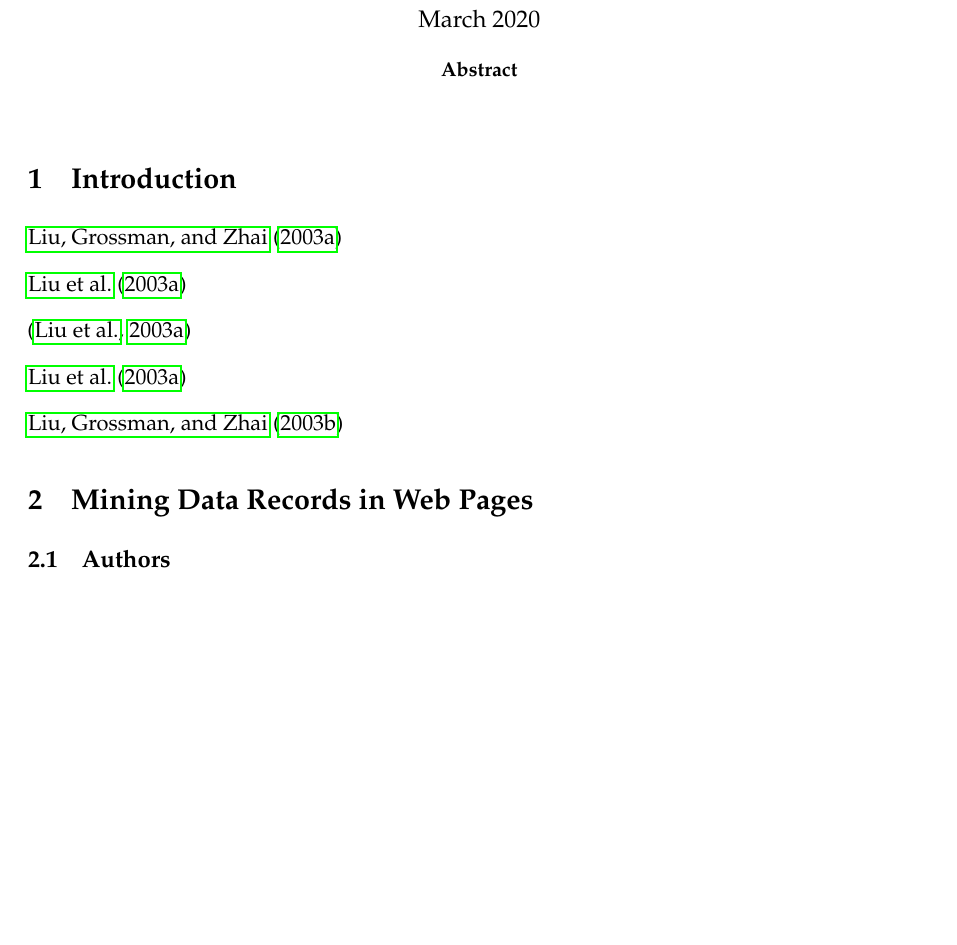
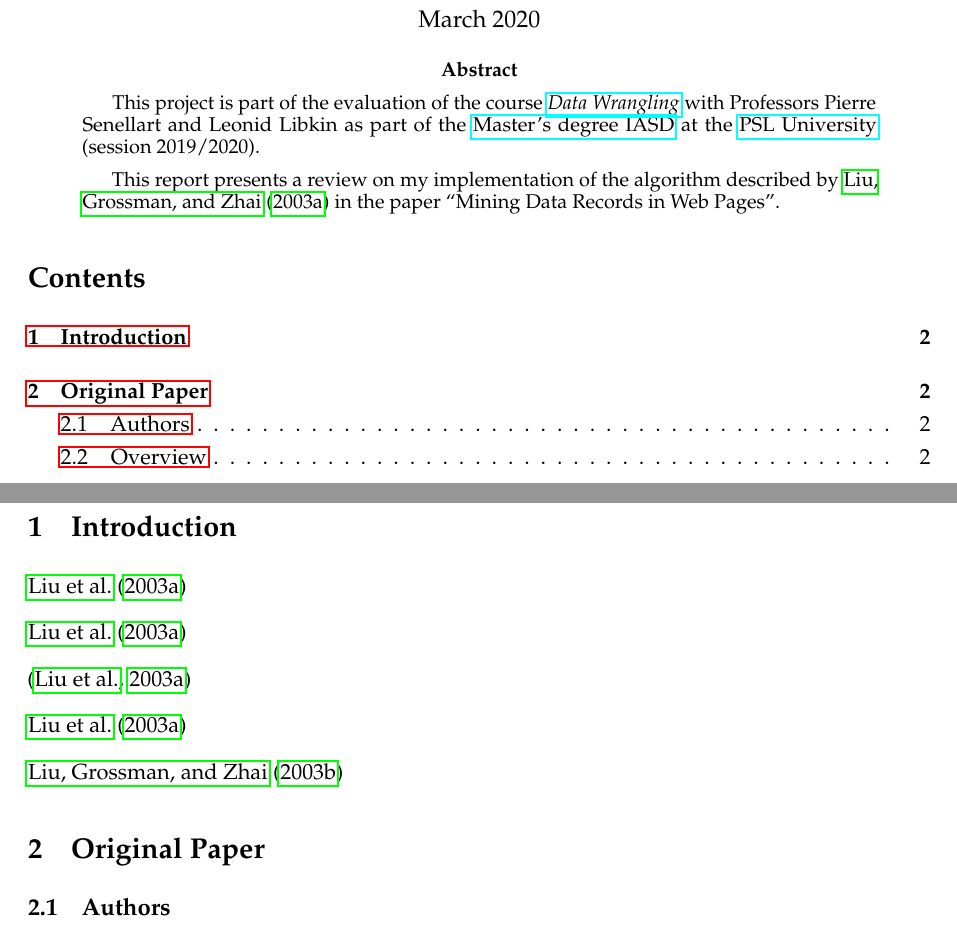
Before and after one commit to joaopcbertoldo/pymdr-project-report, a LaTeX paper (main.tex, which reads page_style.sty): part of page 1 of 2 before the commit and two parts of pages 1 and 2 of 3 after it, the two joined at a grey line, cut so that both start at the same text, the shorter picture padded with empty space. Compiled offline with pdfLaTeX.

Commit message:
Updates from Overleaf

```diff
--- a/main.tex
+++ b/main.tex
@@ -35,8 +34,16 @@
 
     \begin{abstract}
 
+    This project is part of the evaluation of the course \href{https://moodle.di.ens.fr/enrol/index.php?id=14}{\textit{Data Wrangling}} with Professors Pierre Senellart and Leonid Libkin as part of the \href{https://www.lamsade.dauphine.fr/wp/iasd/en/}{Master's degree IASD} at the \href{https://www.psl.eu/en}{PSL University} (session 2019/2020).
+    \medskip
+
+    This report presents a review on my implementation of the algorithm described by \cite{mdr} in the paper \say{Mining Data Records in Web Pages}.
+
     \end{abstract}
 }
+
+\tableofcontents
+\newpage
 
 % %%%%%%%%%%%%%%%%%%%%%%%%%   BODY   %%%%%%%%%%%%%%%%%%%%%%%%%%%%%%%%%
 
@@ -52,8 +59,7 @@
 
 \cite{mdr-technical}
 
-
-\section{Mining Data Records in Web Pages}
+\section{Original Paper}
 
 \subsection{Authors}
 
--- a/page_style.sty
+++ b/page_style.sty
@@ -33,12 +33,12 @@
 \usepackage{amsthm}
 \usepackage{mathtools}
 \usepackage{xcolor}
-\usepackage{gensymb}
+\usepackage{textcomp,gensymb}
 
 % bibliography stuff
 \usepackage[natbibapa]{apacite} % to enable '\citet' and '\citep' macros
 \bibliographystyle{apacite}
-\bibliographystyle{unsrt}
+% \bibliographystyle{unsrt}
 % \bibliographystyle{abbrv}
 
 
```
Also changed, not shown: main.tex (1 more changed lines).
